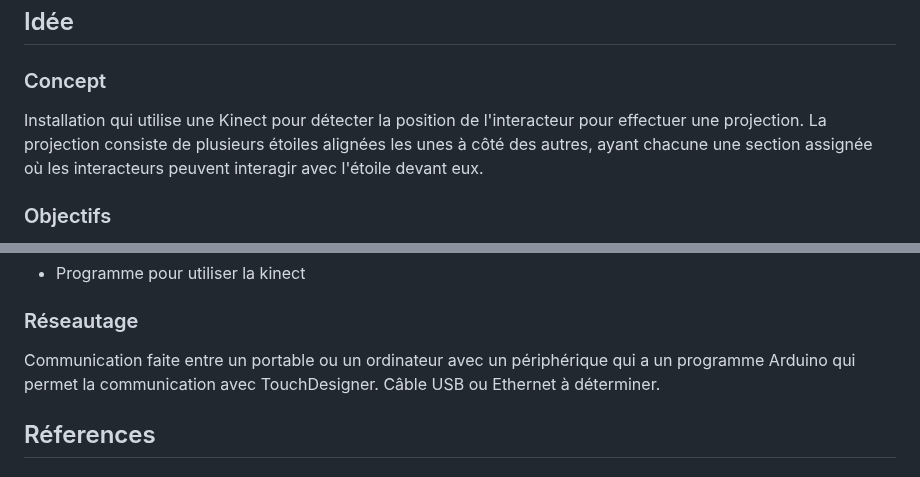
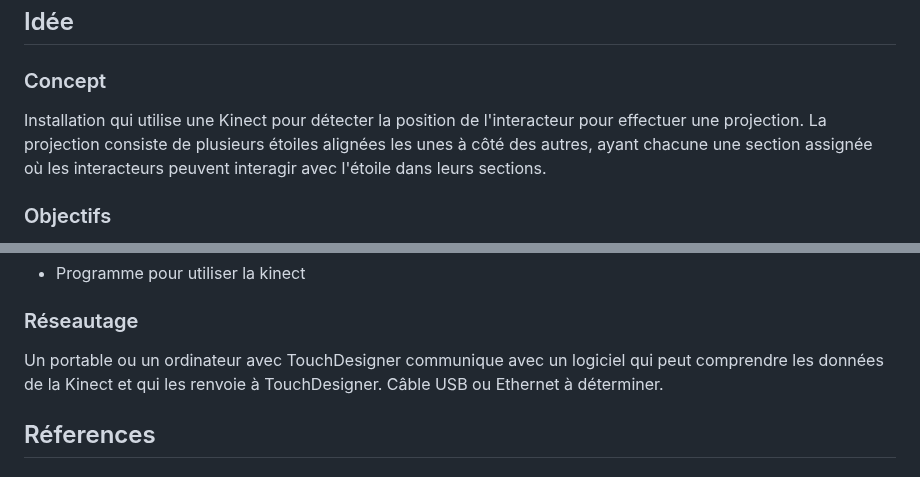
Before and after one commit to victorgileau/piano_etoile_scenarisation_projet, a Markdown page: README.md, 2 parts joined by grey strips. GitHub-like rendering.

Commit message:
README.md-correction_information

```diff
--- a/README.md
+++ b/README.md
@@ -4,7 +4,7 @@
 
 ### Concept
 
-Installation qui utilise une Kinect pour détecter la position de l'interacteur pour effectuer une projection. La projection consiste de plusieurs étoiles alignées les unes à côté des autres, ayant chacune une section assignée où les interacteurs peuvent interagir avec l'étoile devant eux.
+Installation qui utilise une Kinect pour détecter la position de l'interacteur pour effectuer une projection. La projection consiste de plusieurs étoiles alignées les unes à côté des autres, ayant chacune une section assignée où les interacteurs peuvent interagir avec l'étoile dans leurs sections.
 
 ### Objectifs
 
@@ -89,7 +89,7 @@ Le point est l'interacteur.
 
 ### Réseautage
 
-Communication faite entre un portable ou un ordinateur avec un périphérique qui a un programme Arduino qui permet la communication avec TouchDesigner.
+Un portable ou un ordinateur avec TouchDesigner communique avec un logiciel qui peut comprendre les données de la Kinect et qui les renvoie à TouchDesigner.
 Câble USB ou Ethernet à déterminer.
 
 ## Réferences
```
